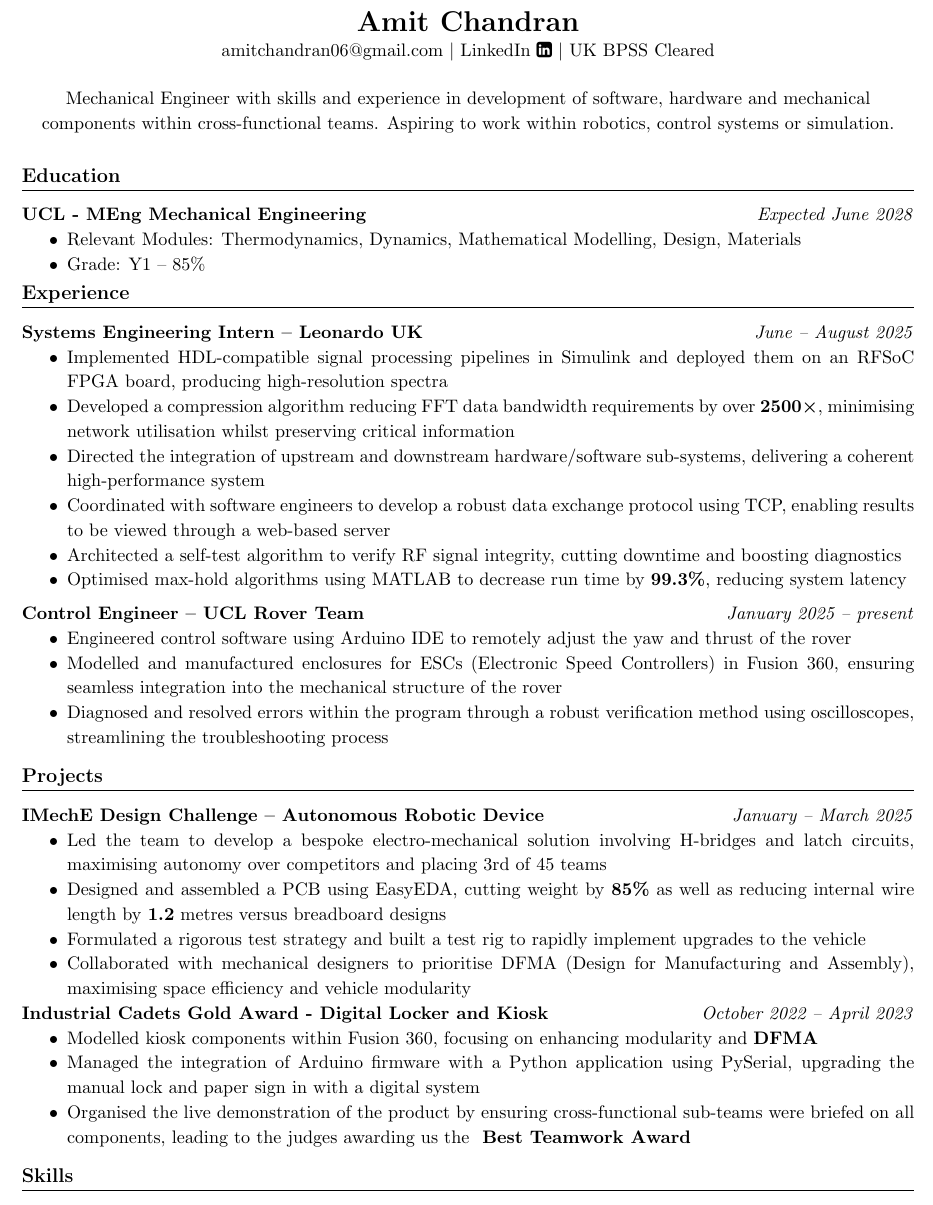
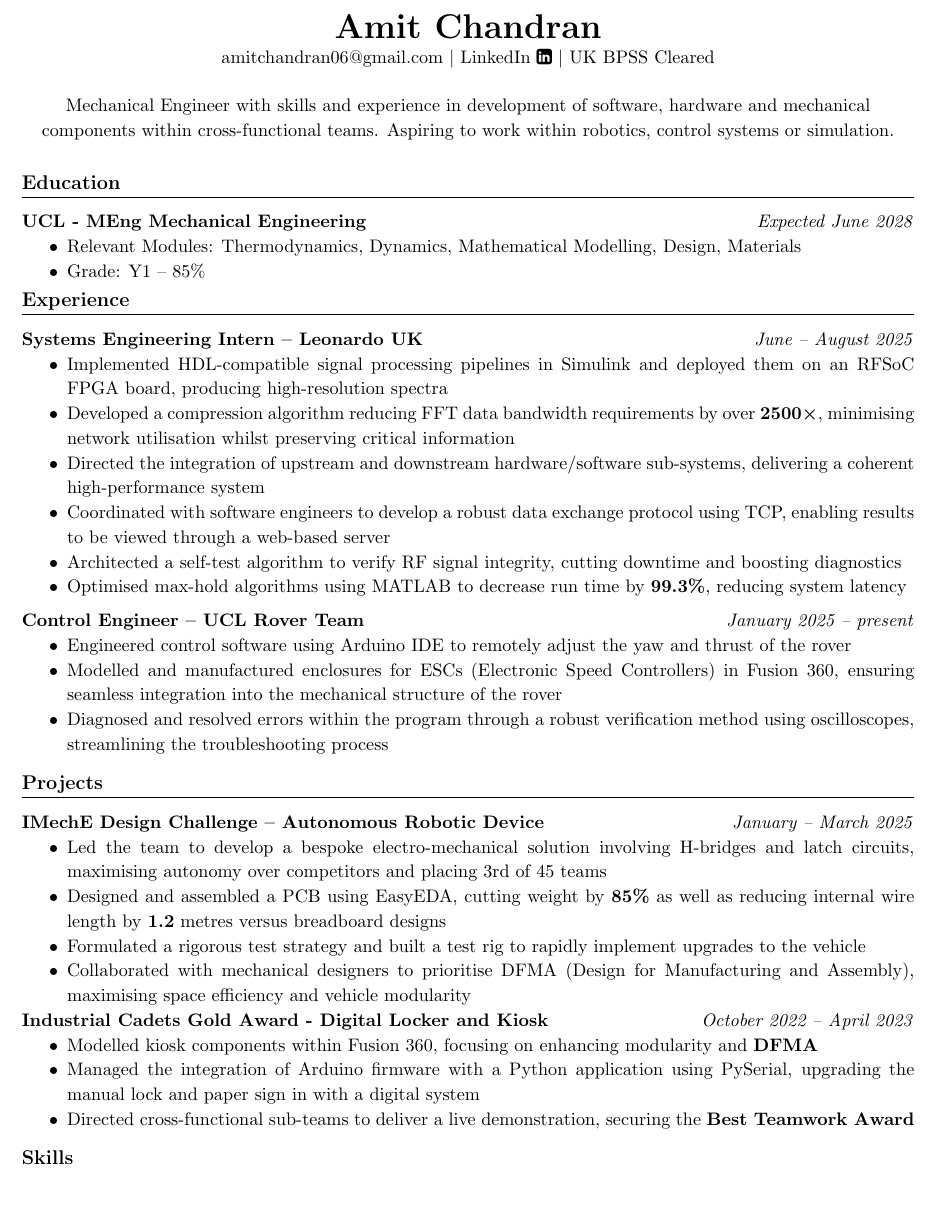
Before and after one commit to amitchandran06/Resumes, a LaTeX document (main.tex): part of the page, cut so that both start at the same text. Compiled offline with pdfLaTeX.

Commit message:
edited final bullet points and sizing

```diff
--- a/main.tex
+++ b/main.tex
@@ -17,7 +17,7 @@
 \begin{document}
 \pagestyle{empty}
 \begin{center}
-    {\LARGE \textbf{Amit Chandran}} \\
+    {\huge\textbf{Amit Chandran}} \\
     \href{mailto:amitchandran06@gmail.com}{amitchandran06@gmail.com}{ \textbar{}  \href{https://www.linkedin.com/in/amit-chandran}{LinkedIn \faLinkedinSquare}}{ \textbar{}   UK BPSS Cleared} \\
     \vspace{0.5cm}
     {\textrm{Mechanical Engineer with skills and experience in development of software, hardware and mechanical components within cross-functional teams. Aspiring to work within robotics, control systems or simulation.}}
@@ -67,7 +67,7 @@
 \begin{itemize}
     \item Modelled kiosk components within Fusion 360, focusing on enhancing modularity and \textbf{DFMA}
     \item Managed the integration of Arduino firmware with a Python application using PySerial, upgrading the manual lock and paper sign in with a digital system
-    \item Organised the live demonstration of the product by ensuring cross-functional sub-teams were briefed on all components, leading to the judges awarding us the \textbf{ Best Teamwork Award}
+    \item Directed cross-functional sub-teams to deliver a live demonstration, securing the \textbf{Best Teamwork Award}
 \end{itemize}
 \vspace{-0.75em}
 \section*{Skills}
```
Also changed, not shown: main.pdf, 2 other files.
